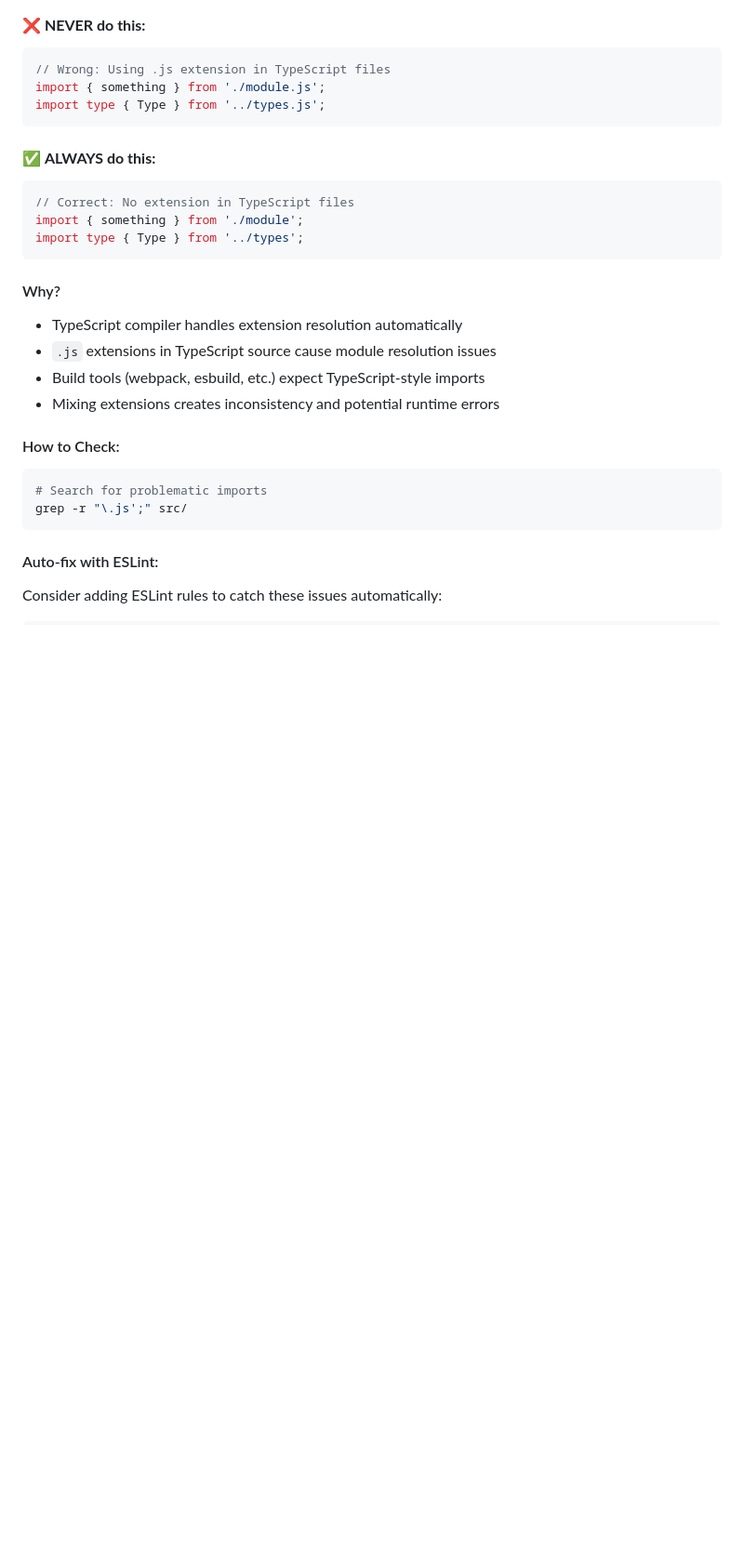
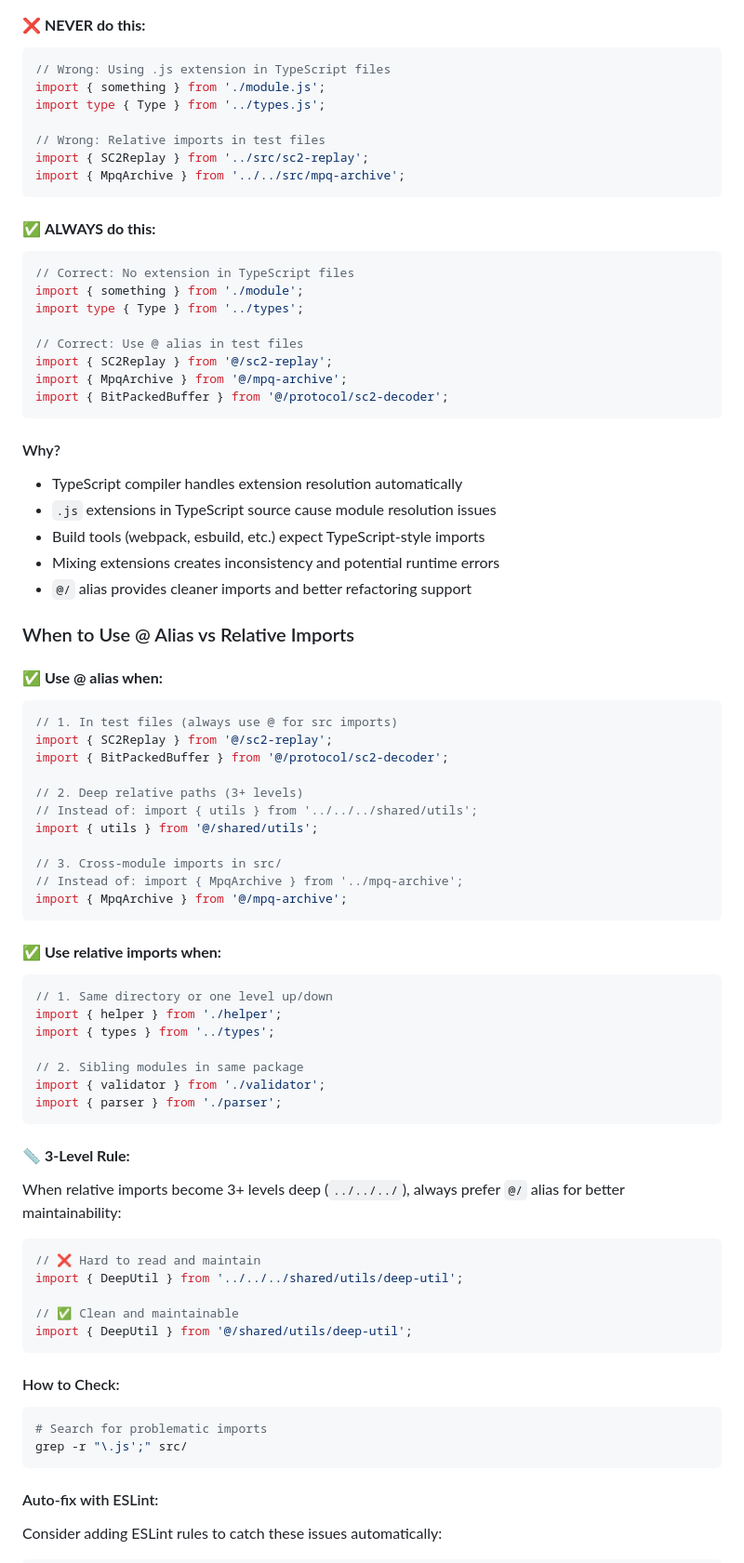
Before and after one commit to kanghyojun/sc2ts, a Markdown page: CLAUDE.md, the part around one of its changes. Shown at 93% size. GitHub-like rendering; blank space fills up the shorter version.

````diff
--- a/CLAUDE.md
+++ b/CLAUDE.md
@@ -280,6 +427,10 @@ node .debug/test-sc2-decryption.js
 // Wrong: Using .js extension in TypeScript files
 import { something } from './module.js';
 import type { Type } from '../types.js';
+
+// Wrong: Relative imports in test files
+import { SC2Replay } from '../src/sc2-replay';
+import { MpqArchive } from '../../src/mpq-archive';
 ```
 
 #### ✅ **ALWAYS do this:**
@@ -287,6 +438,11 @@ import type { Type } from '../types.js';
 // Correct: No extension in TypeScript files
 import { something } from './module';
 import type { Type } from '../types';
+
+// Correct: Use @ alias in test files
+import { SC2Replay } from '@/sc2-replay';
+import { MpqArchive } from '@/mpq-archive';
+import { BitPackedBuffer } from '@/protocol/sc2-decoder';
 ```
 
 #### Why?
@@ -294,6 +450,45 @@ import type { Type } from '../types';
 - `.js` extensions in TypeScript source cause module resolution issues
 - Build tools (webpack, esbuild, etc.) expect TypeScript-style imports
 - Mixing extensions creates inconsistency and potential runtime errors
+- `@/` alias provides cleaner imports and better refactoring support
+
+### When to Use @ Alias vs Relative Imports
+
+#### ✅ **Use @ alias when:**
+```typescript
+// 1. In test files (always use @ for src imports)
+import { SC2Replay } from '@/sc2-replay';
+import { BitPackedBuffer } from '@/protocol/sc2-decoder';
+
+// 2. Deep relative paths (3+ levels)
+// Instead of: import { utils } from '../../../shared/utils';
+import { utils } from '@/shared/utils';
+
+// 3. Cross-module imports in src/
+// Instead of: import { MpqArchive } from '../mpq-archive';
+import { MpqArchive } from '@/mpq-archive';
+```
+
+#### ✅ **Use relative imports when:**
+```typescript
+// 1. Same directory or one level up/down
+import { helper } from './helper';
+import { types } from '../types';
+
+// 2. Sibling modules in same package
+import { validator } from './validator';
+import { parser } from './parser';
+```
+
+#### 📏 **3-Level Rule:**
+When relative imports become 3+ levels deep (`../../../`), always prefer `@/` alias for better maintainability:
+```typescript
+// ❌ Hard to read and maintain
+import { DeepUtil } from '../../../shared/utils/deep-util';
+
+// ✅ Clean and maintainable
+import { DeepUtil } from '@/shared/utils/deep-util';
+```
 
 #### How to Check:
 ```bash
````
Also changed, not shown: other parts of CLAUDE.md (+151 -4 lines).
